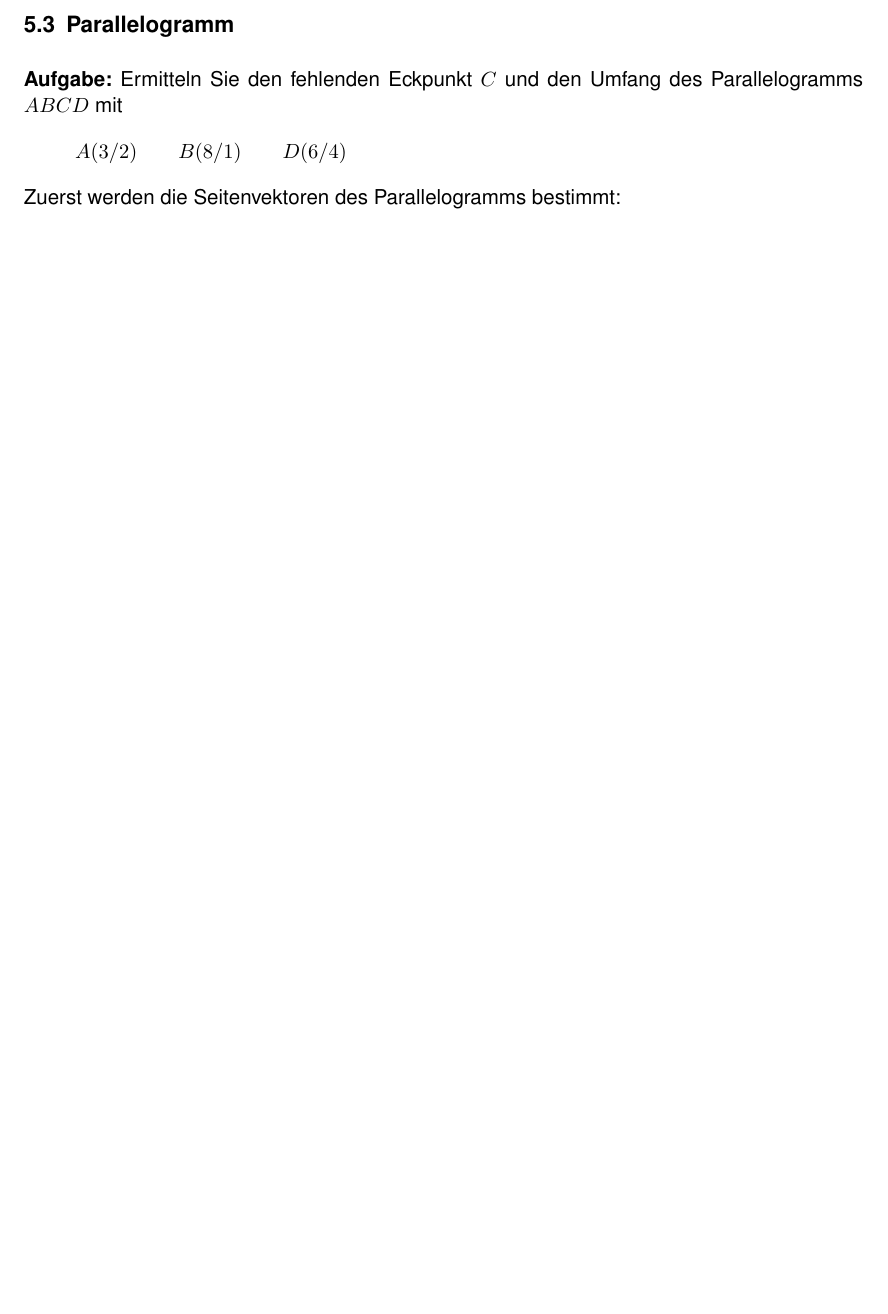
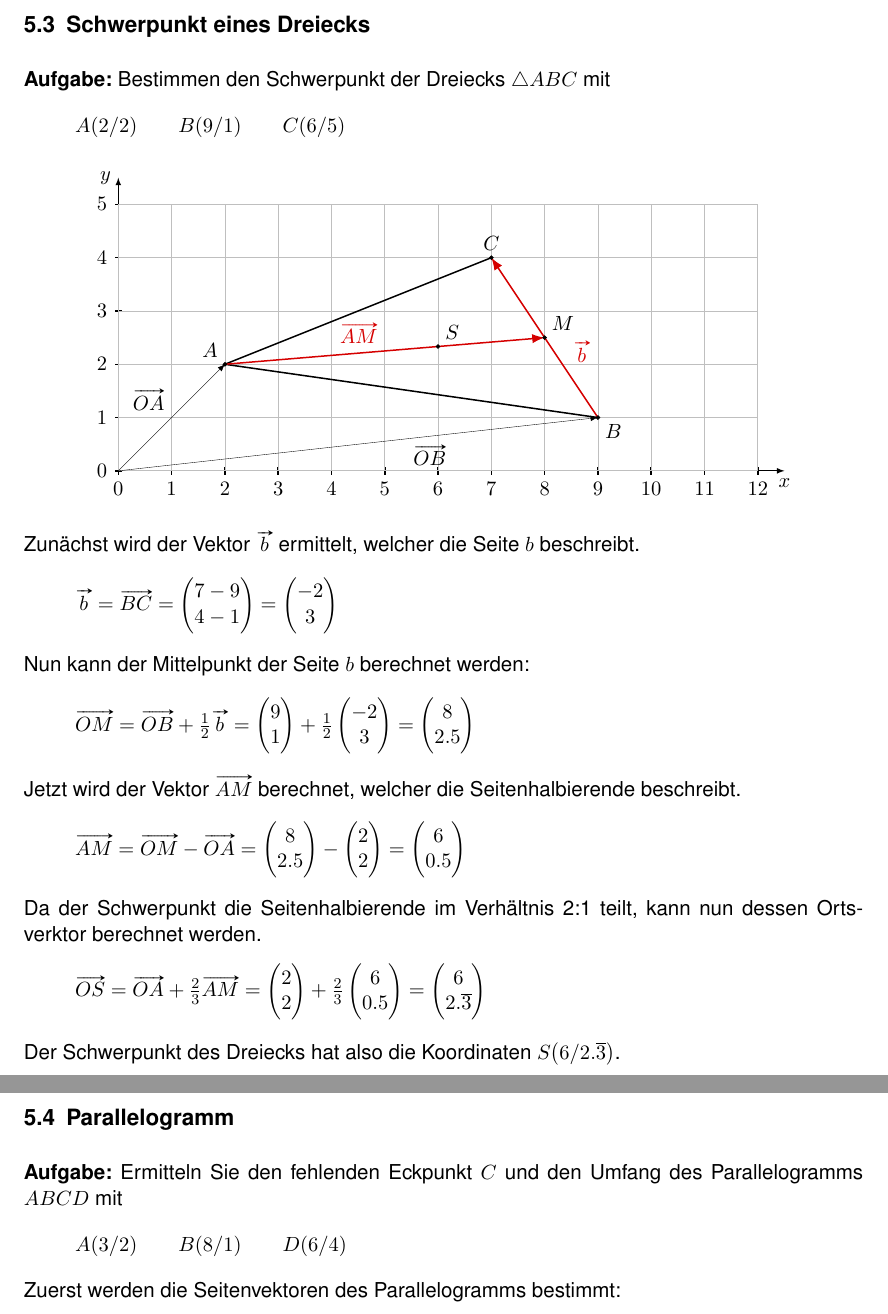
Before and after one commit to r0the/math-skript, a LaTeX document (gym2/22 - Vektorgeometrie 1/Skript Vektorgeometrie 1.tex, which reads gym2/22 - Vektorgeometrie 1/Anwendungen.tex): part of page 14 of 17 before the commit and two parts of pages 14 and 15 of 18 after it, the two joined at a grey line, cut at the place of the change, the shorter picture padded with empty space. Compiled offline with pdfLaTeX.

Commit message:
Vektorgeometrie: Bessere Überschriften bei Anwendungen, Schwerpunkt Dreieck als Anwendung ergänzt.

```diff
--- a/gym2/22 - Vektorgeometrie 1/Anwendungen.tex
+++ b/gym2/22 - Vektorgeometrie 1/Anwendungen.tex
@@ -94,6 +97,62 @@ Damit ergibt sich für den Umfang des Dreiecks:
   U = |\vv{a}|+|\vv{b}|+|\vv{c}| \approx 5.099 + 3.162 + 4.472 \approx 12.733
 \]
 
+\newpage
+% ------------------------------------------------------------------------------
+\subsection{Schwerpunkt eines Dreiecks}
+\textbf{Aufgabe:} Bestimmen den Schwerpunkt der Dreiecks $\triangle ABC$ mit
+\[
+  \pxy[A]{2,2} \qquad \pxy[B]{9,1} \qquad \pxy[C]{6,5}
+\]
+\begin{center}
+  \begin{tikzpicture}
+    \tkzInit[xmin=0,xmax=12,ymin=0,ymax=5]
+    \tkzAxeXY[]
+    \tkzGrid[color=lightgray]
+    \tkzDefPoint(2,2){A}
+    \tkzDefPoint(9,1){B}
+    \tkzDefPoint(7,4){C}
+    \tkzDefMidPoint(B,C) \tkzGetPoint{M}
+    \tkzDefTriangleCenter[centroid](A,B,C)
+    \tkzGetPoint{S}
+
+    \tkzDrawSegment[thick](A,B)
+    \tkzDrawSegment[thick](C,A)
+    \tkzDrawSegment[vector style](O,A)
+    \tkzDrawSegment[vector style](O,B)
+    \tkzDrawSegment[red,thick,vector style](B,C)
+    \tkzDrawSegment[red,thick,vector style](A,M)
+
+    \tkzLabelSegment[above left](O,A){$\vv{OA}$}
+    \tkzLabelSegment[below right,pos=0.6](O,B){$\vv{OB}$}
+    \tkzLabelSegment[red,above left](A,M){$\vv{AM}$}
+    \tkzLabelSegment[red,above right,pos=0.3](B,C){$\vv{b}$}
+
+    \tkzDrawPoints(A,B,C,M,S)
+    \tkzLabelPoint[above left](A){$A$}
+    \tkzLabelPoint[below right](B){$B$}
+    \tkzLabelPoint[above](C){$C$}
+    \tkzLabelPoint[above right](M){$M$}
+    \tkzLabelPoint[above right](S){$S$}
+  \end{tikzpicture}
+\end{center}
+Zunächst wird der Vektor $\vv{b}$ ermittelt, welcher die Seite $b$ beschreibt.
+\[
+  \vv{b} = \vv{BC} = \vxy{7-9,4-1} = \vxy{-2,3} \\
+\]
+Nun kann der Mittelpunkt der Seite $b$ berechnet werden:
+\[
+  \vv{OM} = \vv{OB}+\tfrac{1}{2}\vv{b} = \vxy{9,1}+\tfrac{1}{2}\vxy{-2,3} = \vxy{8,2.5}
+\]
+Jetzt wird der Vektor $\vv{AM}$ berechnet, welcher die Seitenhalbierende beschreibt.
+\[
+  \vv{AM} = \vv{OM}-\vv{OA} = \vxy{8,2.5}-\vxy{2,2} = \vxy{6,0.5}
+\]
+Da der Schwerpunkt die Seitenhalbierende im Verhältnis 2:1 teilt, kann nun dessen Ortsverktor berechnet werden.
+\[
+  \vv{OS} = \vv{OA}+\tfrac{2}{3}\vv{AM} = \vxy{2,2}+\tfrac{2}{3}\vxy{6,0.5} = \vxy{6,2.\overline{3}}
+\]
+Der Schwerpunkt des Dreiecks hat also die Koordinaten $\pxy[S]{6,2.\overline{3}}$.
 \newpage
 % ------------------------------------------------------------------------------
 \subsection{Parallelogramm}
--- a/gym2/22 - Vektorgeometrie 1/Skript Vektorgeometrie 1.tex
+++ b/gym2/22 - Vektorgeometrie 1/Skript Vektorgeometrie 1.tex
@@ -14,7 +14,7 @@
 
 \title{Vektorgeometrie 1}
 \author{Stefan Rothe}
-\date{09.11.2024}
+\date{10.11.2024}
 
 \newpairofpagestyles{firstpage}{%
   \cofoot{\textcopyright{} Gymnasium Kirchenfeld\\Dieses Skript steht unter einer Creative Commons Attribution 4.0 International-Lizenz.\\(CC BY 4.0)}
```
Also changed, not shown: gym2/22 - Vektorgeometrie 1/Skript Vektorgeometrie 1.pdf, gym2/22 - Vektorgeometrie 1/Anwendungen.tex (14 more changed lines).
